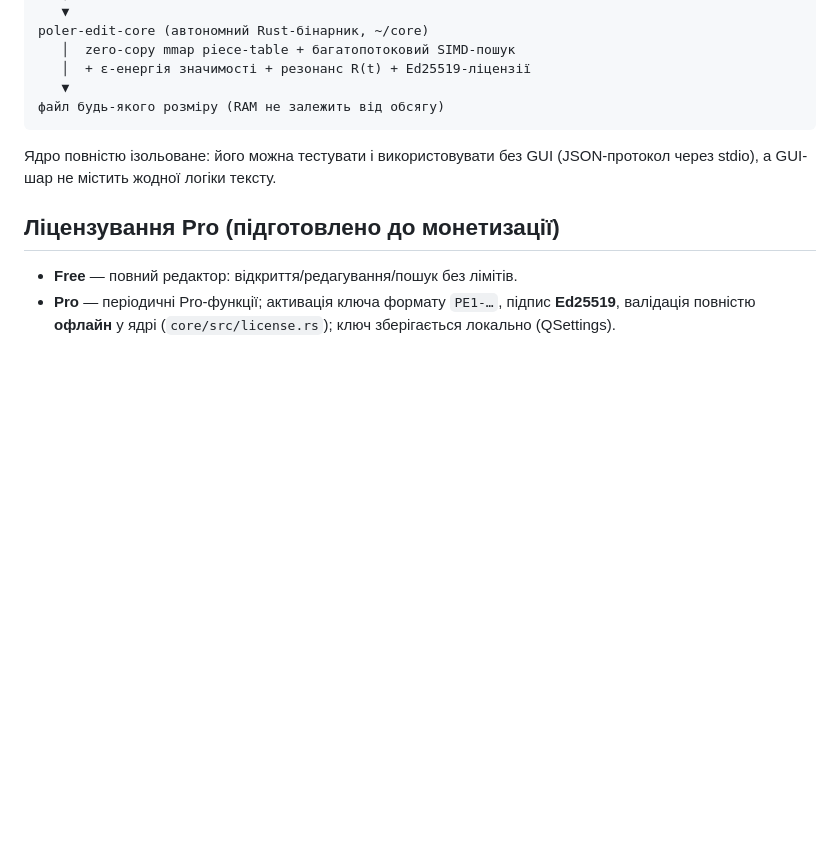
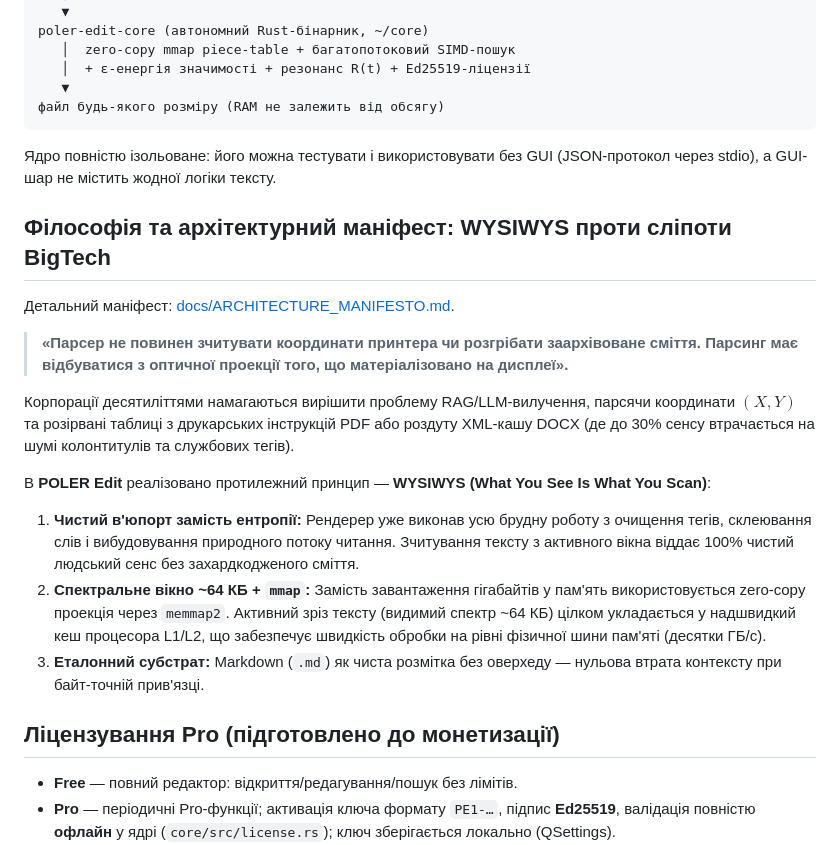
Before and after one commit to poler-engine-org/poler-edit-qt, a Markdown page: README.md, the part around the change. Rendered like a GitHub page; blank space fills up the shorter version.

Commit message:
docs(architecture): add WYSIWYS manifesto and 64KB mmap viewport principles

```diff
--- a/README.md
+++ b/README.md
@@ -106,6 +106,19 @@ poler-edit-core (автономний Rust-бінарник, ~/core)
 Ядро повністю ізольоване: його можна тестувати і використовувати без GUI
 (JSON-протокол через stdio), а GUI-шар не містить жодної логіки тексту.
 
+## Філософія та архітектурний маніфест: WYSIWYS проти сліпоти BigTech
+
+Детальний маніфест: [docs/ARCHITECTURE_MANIFESTO.md](docs/ARCHITECTURE_MANIFESTO.md).
+
+> **«Парсер не повинен зчитувати координати принтера чи розгрібати заархівоване сміття. Парсинг має відбуватися з оптичної проекції того, що матеріалізовано на дисплеї».**
+
+Корпорації десятиліттями намагаються вирішити проблему RAG/LLM-вилучення, парсячи координати $(X, Y)$ та розірвані таблиці з друкарських інструкцій PDF або роздуту XML-кашу DOCX (де до 30% сенсу втрачається на шумі колонтитулів та службових тегів).
+
+В **POLER Edit** реалізовано протилежний принцип — **WYSIWYS (What You See Is What You Scan)**:
+1. **Чистий в'юпорт замість ентропії:** Рендерер уже виконав усю брудну роботу з очищення тегів, склеювання слів і вибудовування природного потоку читання. Зчитування тексту з активного вікна віддає 100% чистий людський сенс без захардкодженого сміття.
+2. **Спектральне вікно ~64 КБ + `mmap`:** Замість завантаження гігабайтів у пам'ять використовується zero-copy проекція через `memmap2`. Активний зріз тексту (видимий спектр ~64 КБ) цілком укладається у надшвидкий кеш процесора L1/L2, що забезпечує швидкість обробки на рівні фізичної шини пам'яті (десятки ГБ/с).
+3. **Еталонний субстрат:** Markdown (`.md`) як чиста розмітка без оверхеду — нульова втрата контексту при байт-точній прив'язці.
+
 ## Ліцензування Pro (підготовлено до монетизації)
 
 - **Free** — повний редактор: відкриття/редагування/пошук без лімітів.
```
Also changed, not shown: docs/ARCHITECTURE_MANIFESTO.md (added, +63 -0 lines).
